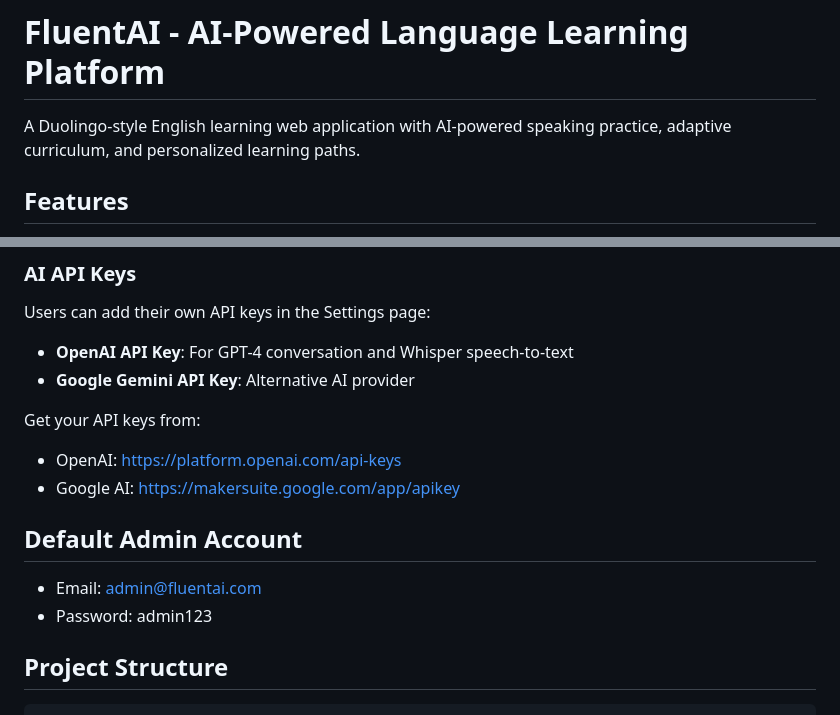
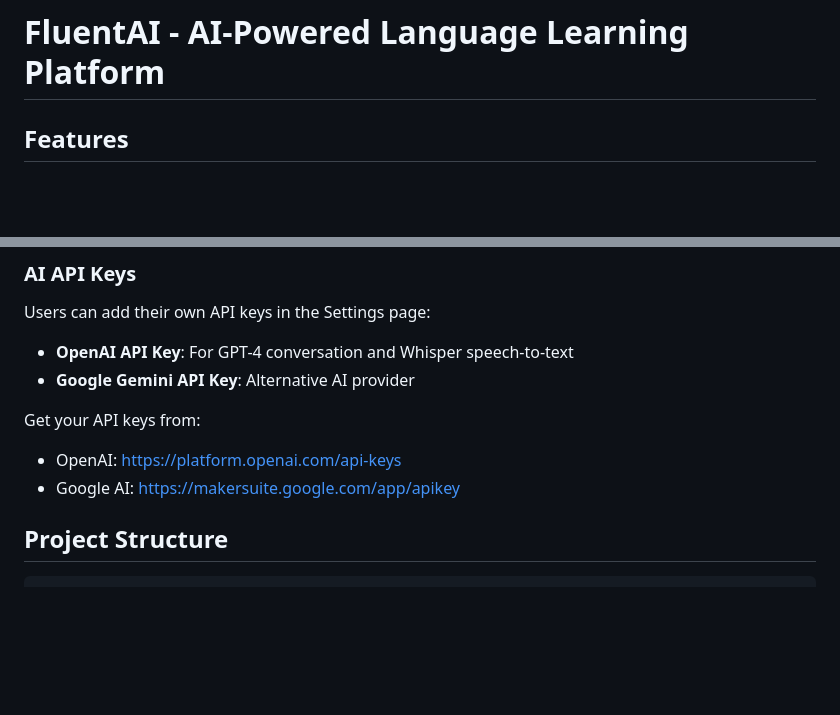
Before and after one commit to selinlevat/FluentAI, a Markdown page: README.md, 2 parts joined by grey strips. Rendered like a GitHub page; blank space fills up the shorter version.

```diff
--- a/README.md
+++ b/README.md
@@ -1,6 +1,5 @@
 # FluentAI - AI-Powered Language Learning Platform
 
-A Duolingo-style English learning web application with AI-powered speaking practice, adaptive curriculum, and personalized learning paths.
 
 ## Features
 
@@ -85,10 +84,6 @@ Get your API keys from:
 - OpenAI: https://platform.openai.com/api-keys
 - Google AI: https://makersuite.google.com/app/apikey
 
-## Default Admin Account
-
-- Email: admin@fluentai.com
-- Password: admin123
 
 ## Project Structure
 
```
